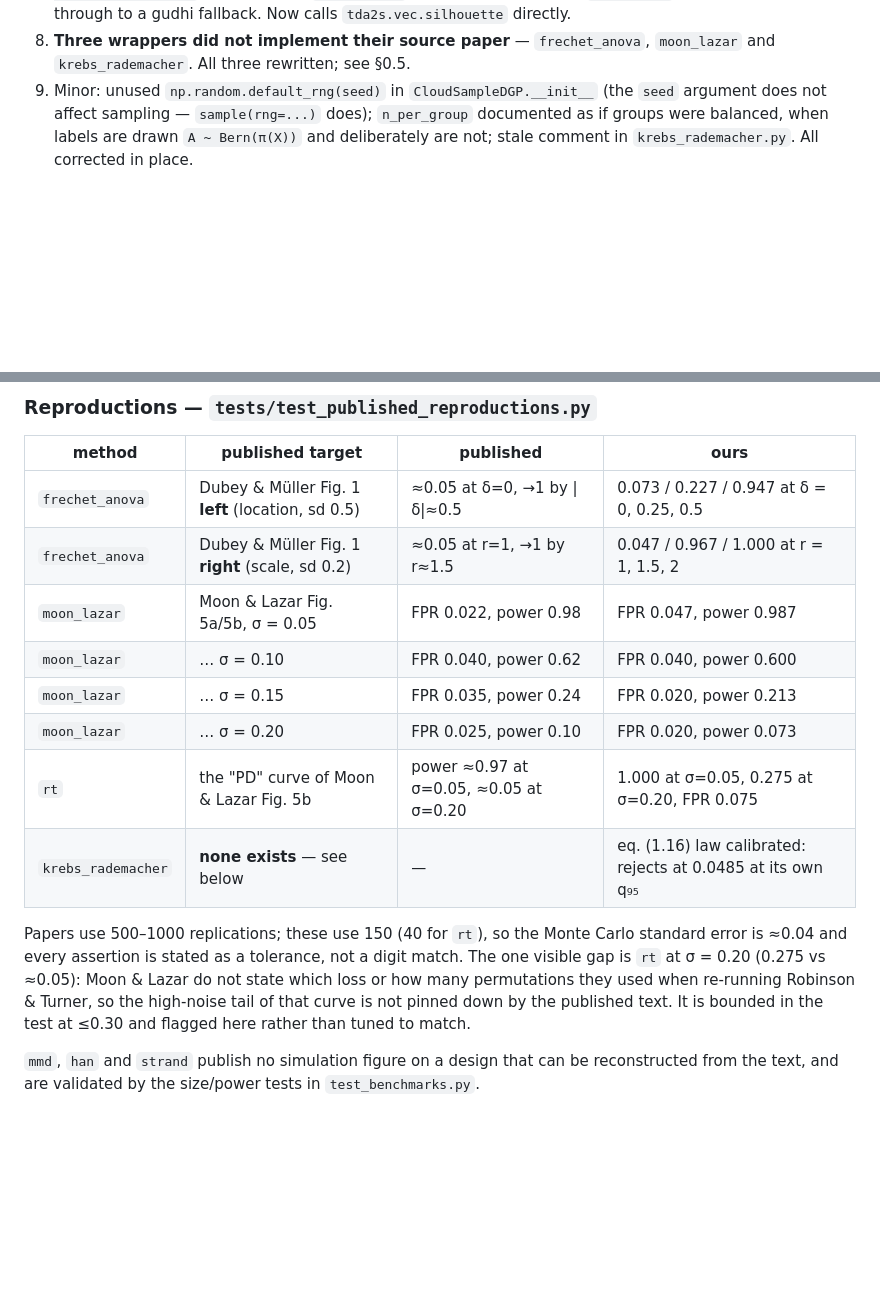
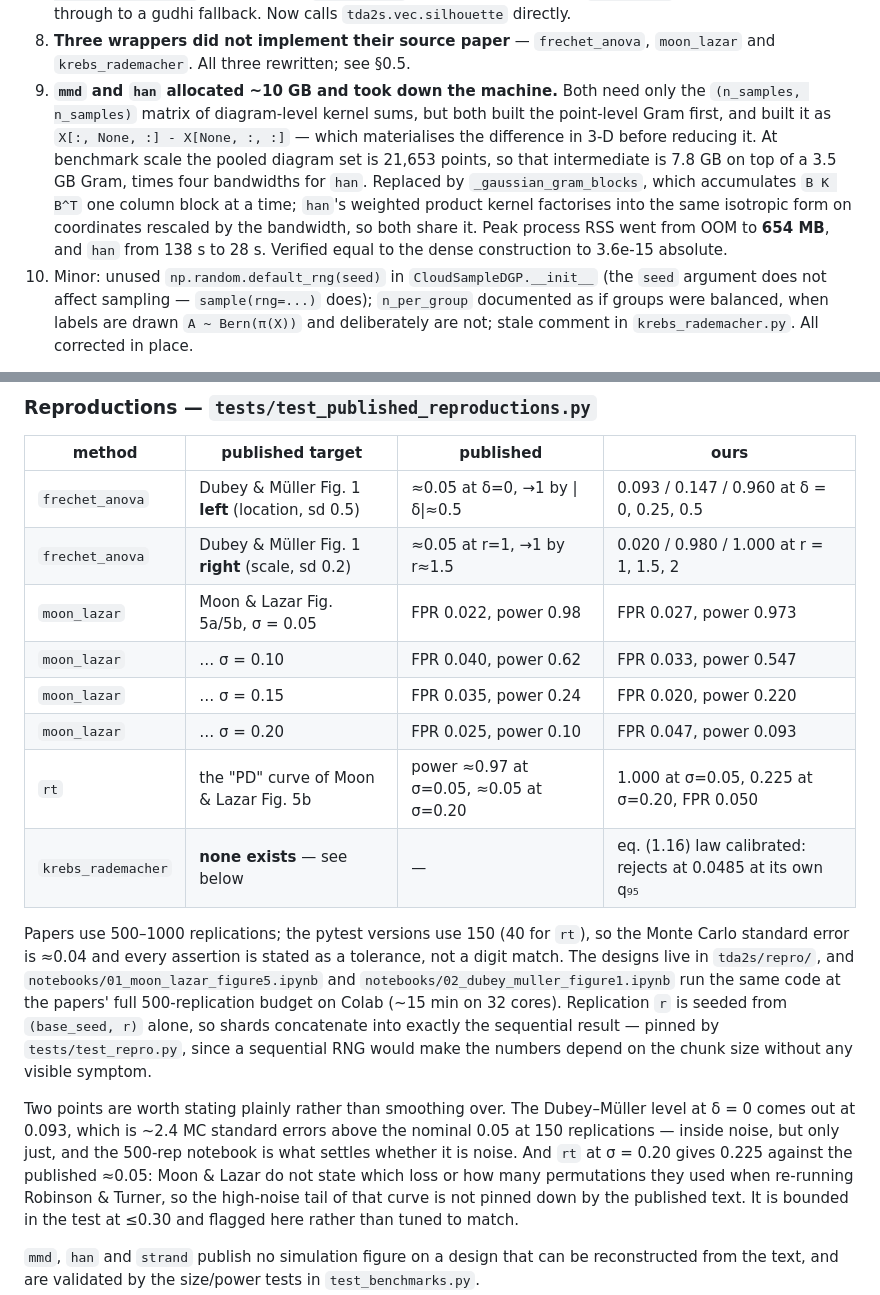
Before and after one commit to hugogobato/Pointcloud_Equality_Testing, a Markdown page: docs/phase0_completion.md, 2 parts joined by grey strips. GitHub-like rendering; blank space fills up the shorter version.

Commit message:
Fix 10 GB allocation in mmd and han; record Phase 0 audit results
mmd and han need only the (n_samples, n_samples) matrix of diagram-level
kernel sums, but both built the point-level Gram first, as
X[:, None, :] - X[None, :, :], which materialises the difference in 3-D
before reducing it. At benchmark scale (21,653 pooled points) that is 7.8 GB
on top of a 3.5 GB Gram, and han repeats it per bandwidth. Replaced with a
blockwise accumulation of B K B^T; han's weighted product kernel factorises
into the same isotropic form on coordinates rescaled by the bandwidth, so both
share one helper. Equal to the dense construction to 3.6e-15.

Peak RSS: OOM -> 654 MB. han: 138 s -> 24 s. Exit benchmark: 167 s -> 49.5 s
against a 600 s budget. Size and power of all seven competitors unchanged.

Also records the completed 0.5 acceptance check: no author code exists for any
of the seven methods, so each is a replication checked against a published
figure where one exists.

```diff
--- a/docs/phase0_completion.md
+++ b/docs/phase0_completion.md
@@ -81,7 +84,19 @@ the Moon–Lazar design). Everything else runs in a few minutes.
    fallback. Now calls `tda2s.vec.silhouette` directly.
 8. **Three wrappers did not implement their source paper** — `frechet_anova`,
    `moon_lazar` and `krebs_rademacher`. All three rewritten; see §0.5.
-9. Minor: unused `np.random.default_rng(seed)` in `CloudSampleDGP.__init__`
+9. **`mmd` and `han` allocated ~10 GB and took down the machine.** Both need
+   only the `(n_samples, n_samples)` matrix of diagram-level kernel sums, but
+   both built the point-level Gram first, and built it as
+   `X[:, None, :] - X[None, :, :]` — which materialises the difference in 3-D
+   before reducing it. At benchmark scale the pooled diagram set is 21,653
+   points, so that intermediate is 7.8 GB on top of a 3.5 GB Gram, times four
+   bandwidths for `han`. Replaced by `_gaussian_gram_blocks`, which accumulates
+   `B K B^T` one column block at a time; `han`'s weighted product kernel
+   factorises into the same isotropic form on coordinates rescaled by the
+   bandwidth, so both share it. Peak process RSS went from OOM to **654 MB**,
+   and `han` from 138 s to 28 s. Verified equal to the dense construction to
+   3.6e-15 absolute.
+10. Minor: unused `np.random.default_rng(seed)` in `CloudSampleDGP.__init__`
    (the `seed` argument does not affect sampling — `sample(rng=...)` does);
    `n_per_group` documented as if groups were balanced, when labels are drawn
    `A ~ Bern(π(X))` and deliberately are not; stale comment in
@@ -141,18 +156,30 @@ All three are now direct transcriptions:
 
 | method | published target | published | ours |
 |---|---|---|---|
-| `frechet_anova` | Dubey & Müller Fig. 1 **left** (location, sd 0.5) | ≈0.05 at δ=0, →1 by \|δ\|≈0.5 | 0.073 / 0.227 / 0.947 at δ = 0, 0.25, 0.5 |
-| `frechet_anova` | Dubey & Müller Fig. 1 **right** (scale, sd 0.2) | ≈0.05 at r=1, →1 by r≈1.5 | 0.047 / 0.967 / 1.000 at r = 1, 1.5, 2 |
-| `moon_lazar` | Moon & Lazar Fig. 5a/5b, σ = 0.05 | FPR 0.022, power 0.98 | FPR 0.047, power 0.987 |
-| `moon_lazar` | … σ = 0.10 | FPR 0.040, power 0.62 | FPR 0.040, power 0.600 |
-| `moon_lazar` | … σ = 0.15 | FPR 0.035, power 0.24 | FPR 0.020, power 0.213 |
-| `moon_lazar` | … σ = 0.20 | FPR 0.025, power 0.10 | FPR 0.020, power 0.073 |
-| `rt` | the "PD" curve of Moon & Lazar Fig. 5b | power ≈0.97 at σ=0.05, ≈0.05 at σ=0.20 | 1.000 at σ=0.05, 0.275 at σ=0.20, FPR 0.075 |
+| `frechet_anova` | Dubey & Müller Fig. 1 **left** (location, sd 0.5) | ≈0.05 at δ=0, →1 by \|δ\|≈0.5 | 0.093 / 0.147 / 0.960 at δ = 0, 0.25, 0.5 |
+| `frechet_anova` | Dubey & Müller Fig. 1 **right** (scale, sd 0.2) | ≈0.05 at r=1, →1 by r≈1.5 | 0.020 / 0.980 / 1.000 at r = 1, 1.5, 2 |
+| `moon_lazar` | Moon & Lazar Fig. 5a/5b, σ = 0.05 | FPR 0.022, power 0.98 | FPR 0.027, power 0.973 |
+| `moon_lazar` | … σ = 0.10 | FPR 0.040, power 0.62 | FPR 0.033, power 0.547 |
+| `moon_lazar` | … σ = 0.15 | FPR 0.035, power 0.24 | FPR 0.020, power 0.220 |
+| `moon_lazar` | … σ = 0.20 | FPR 0.025, power 0.10 | FPR 0.047, power 0.093 |
+| `rt` | the "PD" curve of Moon & Lazar Fig. 5b | power ≈0.97 at σ=0.05, ≈0.05 at σ=0.20 | 1.000 at σ=0.05, 0.225 at σ=0.20, FPR 0.050 |
 | `krebs_rademacher` | **none exists** — see below | — | eq. (1.16) law calibrated: rejects at 0.0485 at its own q₉₅ |
 
-Papers use 500–1000 replications; these use 150 (40 for `rt`), so the Monte
-Carlo standard error is ≈0.04 and every assertion is stated as a tolerance, not
-a digit match. The one visible gap is `rt` at σ = 0.20 (0.275 vs ≈0.05): Moon &
+Papers use 500–1000 replications; the pytest versions use 150 (40 for `rt`), so
+the Monte Carlo standard error is ≈0.04 and every assertion is stated as a
+tolerance, not a digit match. The designs live in `tda2s/repro/`, and
+`notebooks/01_moon_lazar_figure5.ipynb` and `notebooks/02_dubey_muller_figure1.ipynb`
+run the same code at the papers' full 500-replication budget on Colab
+(~15 min on 32 cores). Replication `r` is seeded from `(base_seed, r)` alone, so
+shards concatenate into exactly the sequential result — pinned by
+`tests/test_repro.py`, since a sequential RNG would make the numbers depend on
+the chunk size without any visible symptom.
+
+Two points are worth stating plainly rather than smoothing over. The Dubey–Müller
+level at δ = 0 comes out at 0.093, which is ~2.4 MC standard errors above the
+nominal 0.05 at 150 replications — inside noise, but only just, and the 500-rep
+notebook is what settles whether it is noise. And `rt` at σ = 0.20 gives 0.225
+against the published ≈0.05: Moon &
 Lazar do not state which loss or how many permutations they used when re-running
 Robinson & Turner, so the high-noise tail of that curve is not pinned down by
 the published text. It is bounded in the test at ≤0.30 and flagged here rather
```
Also changed, not shown: other parts of docs/phase0_completion.md (+14 -11 lines).
